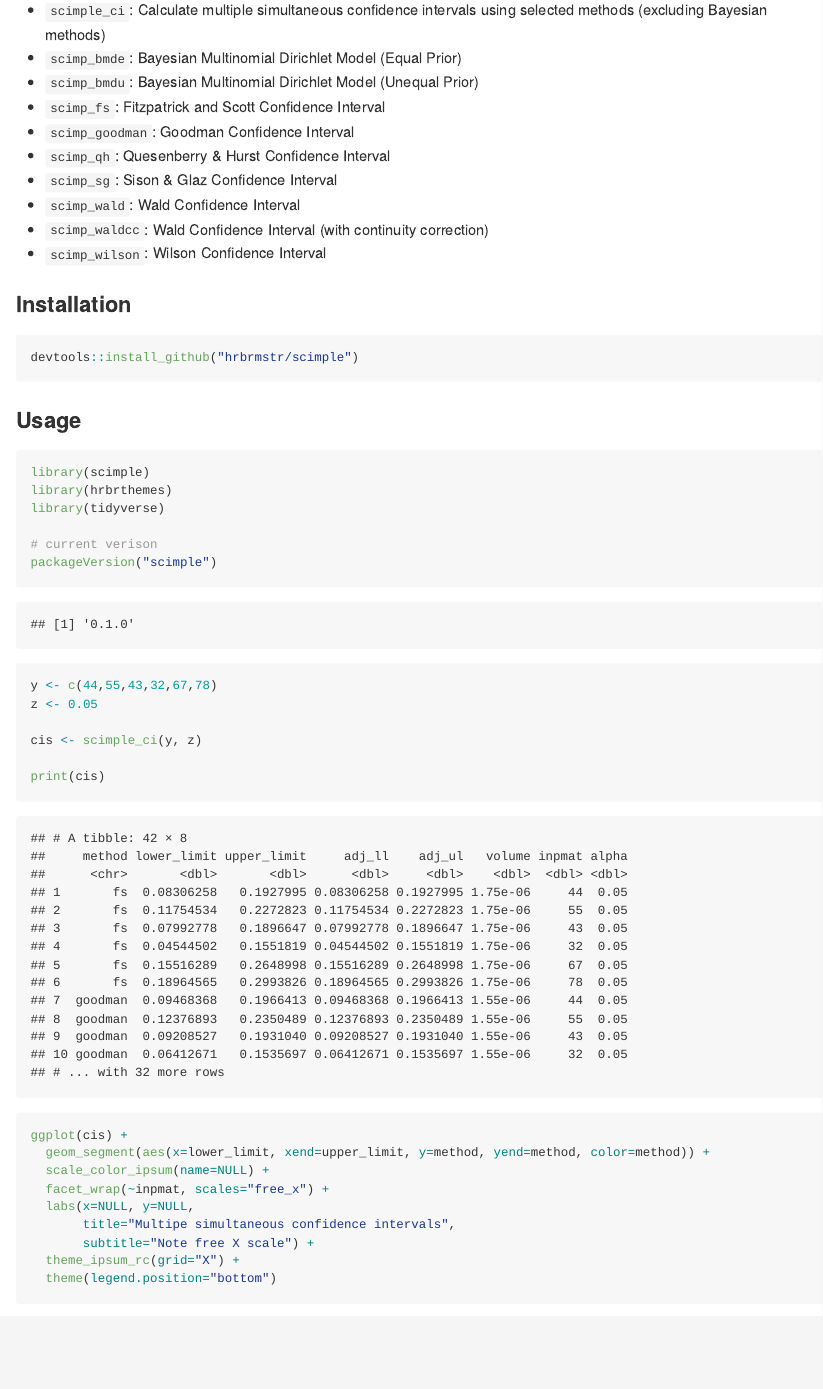
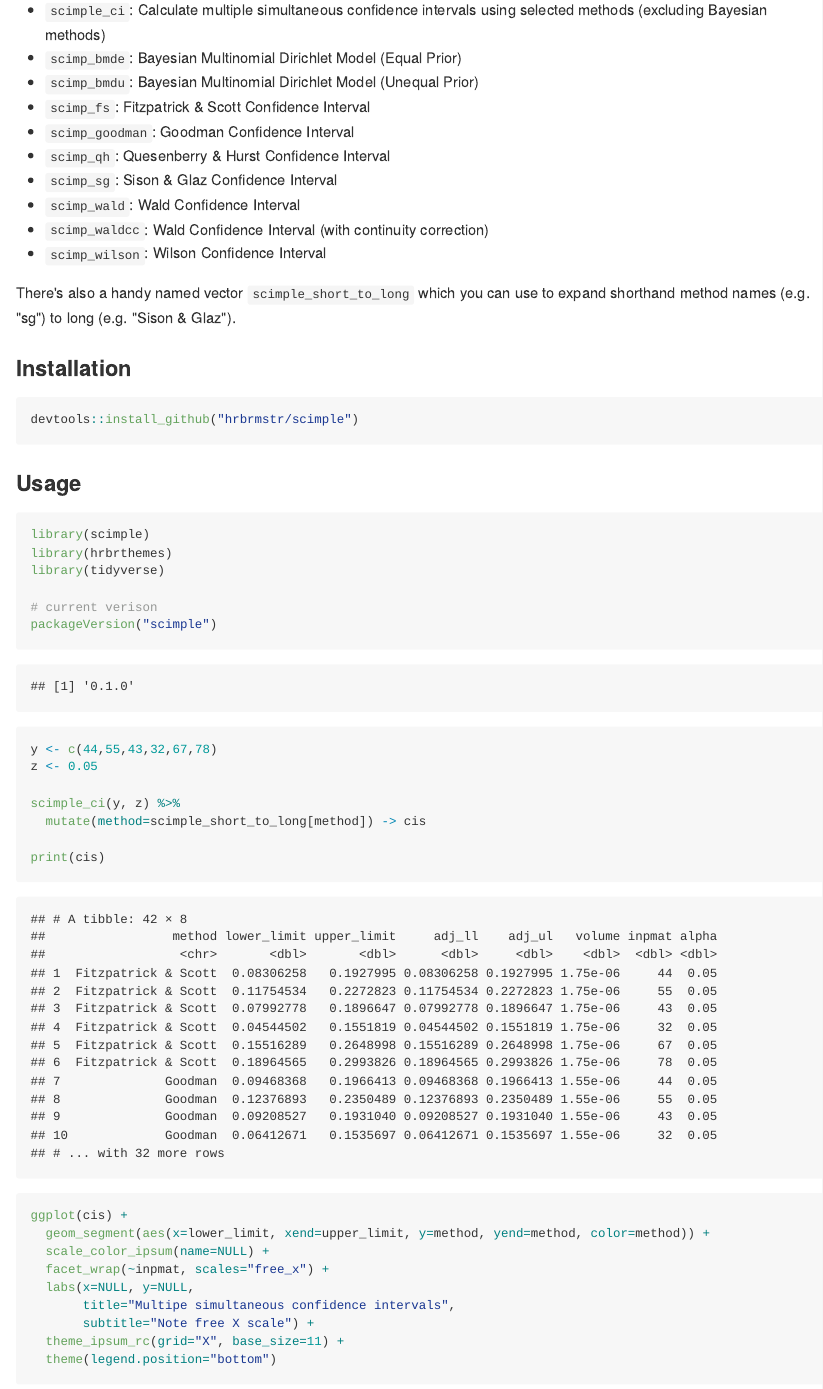
Before and after one commit to hrbrmstr/scimple, an R Markdown document (README.Rmd): the page in a window 1100 px wide, from 130 px down. The pictures show the output file README.md that the author committed with the source, drawn offline in the style of GitHub.

Commit message:
method name expander & README update

````diff
--- a/README.Rmd
+++ b/README.Rmd
@@ -11,13 +11,16 @@ The following functions are implemented:
 - `scimple_ci`: Calculate multiple simultaneous confidence intervals using selected methods (excluding Bayesian methods)
 - `scimp_bmde`:	Bayesian Multinomial Dirichlet Model (Equal Prior)
 - `scimp_bmdu`:	Bayesian Multinomial Dirichlet Model (Unequal Prior)
-- `scimp_fs`:	Fitzpatrick and Scott Confidence Interval
+- `scimp_fs`:	Fitzpatrick & Scott Confidence Interval
 - `scimp_goodman`:	Goodman Confidence Interval
 - `scimp_qh`:	Quesenberry & Hurst Confidence Interval
 - `scimp_sg`:	Sison & Glaz Confidence Interval
 - `scimp_wald`:	Wald Confidence Interval
 - `scimp_waldcc`:	Wald Confidence Interval (with continuity correction)
 - `scimp_wilson`:	Wilson Confidence Interval
+
+There's also a handy named vector `scimple_short_to_long` which you can use to expand
+shorthand method names (e.g. "sg") to long (e.g. "Sison & Glaz").
 
 ### Installation
 
@@ -42,7 +45,8 @@ packageVersion("scimple")
 y <- c(44,55,43,32,67,78)
 z <- 0.05
 
-cis <- scimple_ci(y, z)
+scimple_ci(y, z) %>%
+  mutate(method=scimple_short_to_long[method]) -> cis
 
 print(cis)
 
@@ -53,7 +57,7 @@ ggplot(cis) +
   labs(x=NULL, y=NULL,
        title="Multipe simultaneous confidence intervals",
        subtitle="Note free X scale") +
-  theme_ipsum_rc(grid="X") +
+  theme_ipsum_rc(grid="X", base_size=11) +
   theme(legend.position="bottom")
 ```
 
````
Also changed, not shown: R/fitz-scott.r (+1 -1 lines), R/qh.r (+1 -1 lines), R/zzz.r (+9 -0 lines), README.md, README.Rmd (2 more changed lines), 5 other files.
